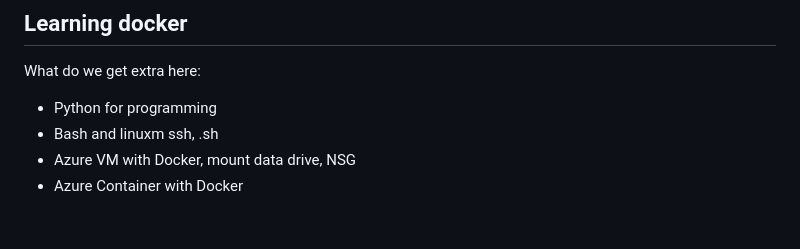
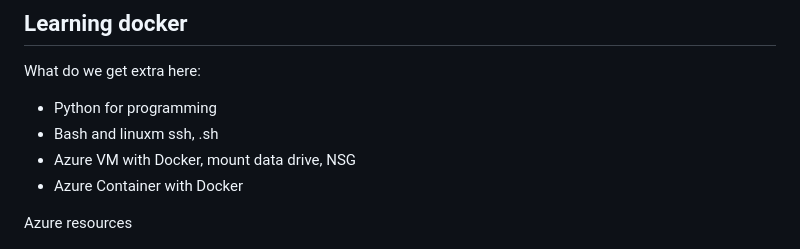
Before and after one commit to spawnmarvel/learning-docker, a Markdown page: README.md, the part around the change. Rendered like a GitHub page; blank space fills up the shorter version.

```diff
--- a/README.md
+++ b/README.md
@@ -11,6 +11,8 @@ What do we get extra here:
 * Azure VM with Docker, mount data drive, NSG
 * Azure Container with Docker
 
+
+Azure resources
 
 ![Azure resources](https://github.com/spawnmarvel/learning-docker/blob/main/images/azure_resources.jpg)
 
```
